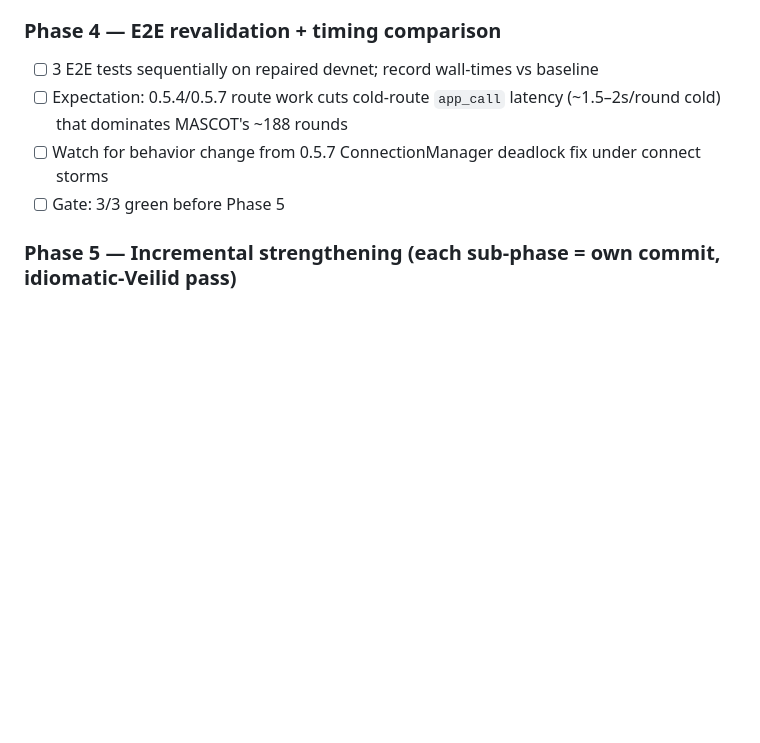
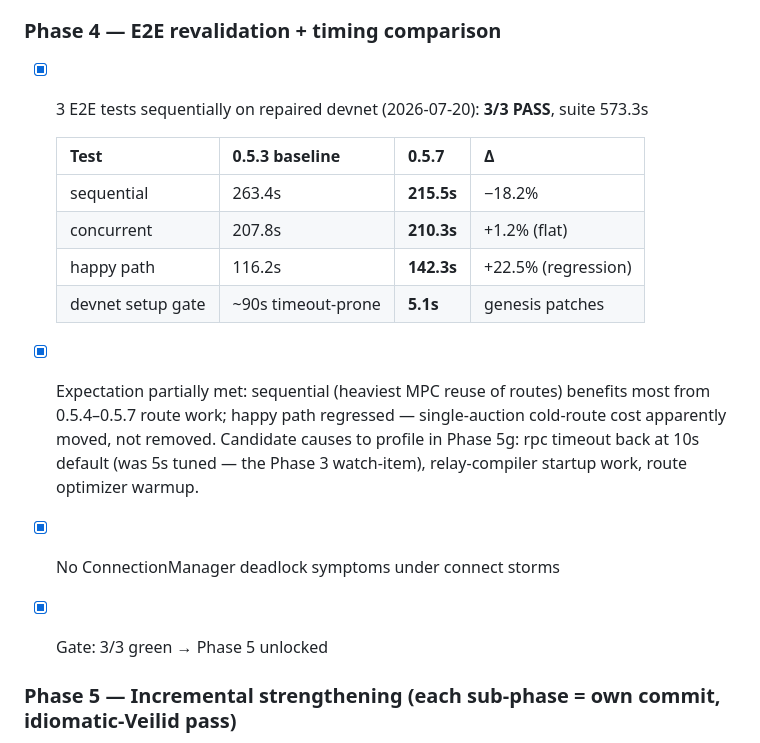
Before and after one commit to anker-rasmussen/Dissertation, a Markdown page: ROADMAP.md, the part around one of its changes. GitHub-like rendering; blank space fills up the shorter version.

```diff
--- a/ROADMAP.md
+++ b/ROADMAP.md
@@ -99,10 +144,20 @@ research community publication. See [Publication notes](#publication-notes).
 
 ### Phase 4 — E2E revalidation + timing comparison
-- [ ] 3 E2E tests sequentially on repaired devnet; record wall-times vs baseline
-- [ ] Expectation: 0.5.4/0.5.7 route work cuts cold-route `app_call` latency (~1.5–2s/round cold)
-  that dominates MASCOT's ~188 rounds
-- [ ] Watch for behavior change from 0.5.7 ConnectionManager deadlock fix under connect storms
-- [ ] Gate: 3/3 green before Phase 5
+- [x] 3 E2E tests sequentially on repaired devnet (2026-07-20): **3/3 PASS**, suite 573.3s
+
+  | Test | 0.5.3 baseline | 0.5.7 | Δ |
+  |---|---|---|---|
+  | sequential | 263.4s | **215.5s** | −18.2% |
+  | concurrent | 207.8s | **210.3s** | +1.2% (flat) |
+  | happy path | 116.2s | **142.3s** | +22.5% (regression) |
+  | devnet setup gate | ~90s timeout-prone | **5.1s** | genesis patches |
+
+- [x] Expectation partially met: sequential (heaviest MPC reuse of routes) benefits most from
+  0.5.4–0.5.7 route work; happy path regressed — single-auction cold-route cost apparently
+  moved, not removed. Candidate causes to profile in Phase 5g: rpc timeout back at 10s default
+  (was 5s tuned — the Phase 3 watch-item), relay-compiler startup work, route optimizer warmup.
+- [x] No ConnectionManager deadlock symptoms under connect storms
+- [x] Gate: 3/3 green → Phase 5 unlocked
 
 ### Phase 5 — Incremental strengthening (each sub-phase = own commit, idiomatic-Veilid pass)
 - [ ] **(a)** `VeilidConfigDHT.max_concurrent_operations` — set/tune (node.rs:173,223), measure
```
Also changed, not shown: other parts of ROADMAP.md (+82 -27 lines).
